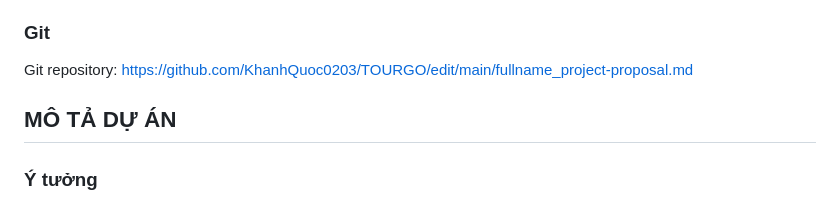
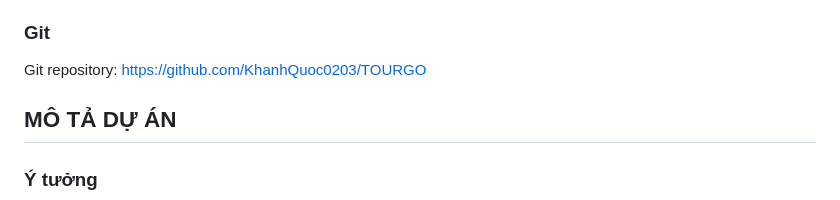
Before and after one commit to KhanhQuoc0203/TOURGO, a Markdown page: TOURGO_project-proposal.md, the part around the change. Drawn GitHub-style.

```diff
--- a/TOURGO_project-proposal.md
+++ b/TOURGO_project-proposal.md
@@ -11,7 +11,7 @@
 
 ### Git
 
-Git repository: https://github.com/KhanhQuoc0203/TOURGO/edit/main/fullname_project-proposal.md
+Git repository: https://github.com/KhanhQuoc0203/TOURGO
 
 ## MÔ TẢ DỰ ÁN
 
```
